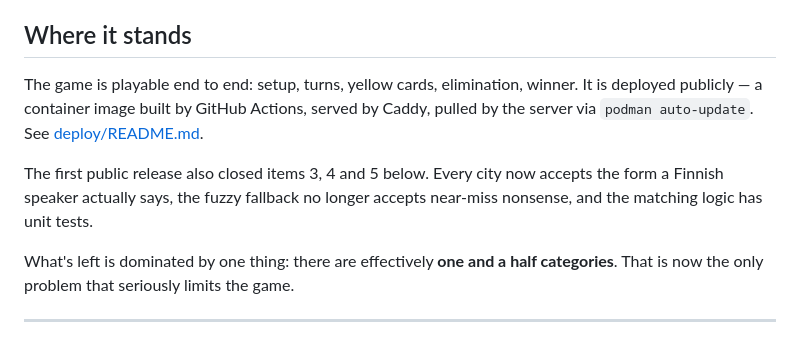
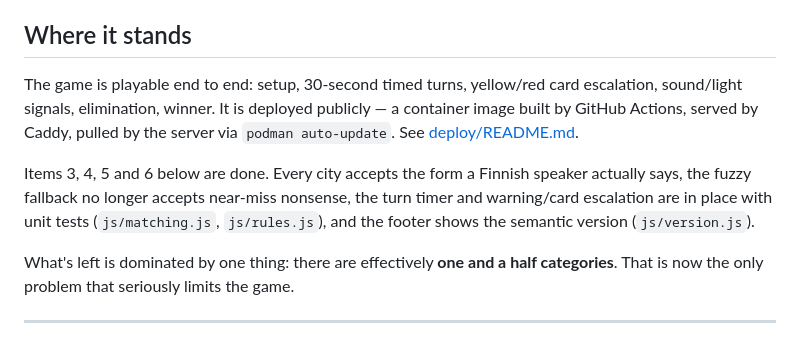
Before and after one commit to juusoi/say-it-once, a Markdown page: ROADMAP.md, the part around one of its changes. GitHub-like rendering.

```diff
--- a/ROADMAP.md
+++ b/ROADMAP.md
@@ -5,13 +5,15 @@ Nothing here is committed to — it's a menu with the trade-offs written down.
 
 ## Where it stands
 
-The game is playable end to end: setup, turns, yellow cards, elimination, winner. It is
-deployed publicly — a container image built by GitHub Actions, served by Caddy, pulled by the
-server via `podman auto-update`. See [deploy/README.md](deploy/README.md).
+The game is playable end to end: setup, 30-second timed turns, yellow/red card escalation,
+sound/light signals, elimination, winner. It is deployed publicly — a container image built by
+GitHub Actions, served by Caddy, pulled by the server via `podman auto-update`. See
+[deploy/README.md](deploy/README.md).
 
-The first public release also closed items 3, 4 and 5 below. Every city now accepts the form a
-Finnish speaker actually says, the fuzzy fallback no longer accepts near-miss nonsense, and
-the matching logic has unit tests.
+Items 3, 4, 5 and 6 below are done. Every city accepts the form a Finnish speaker actually
+says, the fuzzy fallback no longer accepts near-miss nonsense, the turn timer and warning/card
+escalation are in place with unit tests (`js/matching.js`, `js/rules.js`), and the footer shows
+the semantic version (`js/version.js`).
 
 What's left is dominated by one thing: there are effectively **one and a half categories**.
 That is now the only problem that seriously limits the game.
```
Also changed, not shown: other parts of ROADMAP.md (+41 -4 lines), AGENTS.md (added, +121 -0 lines).
